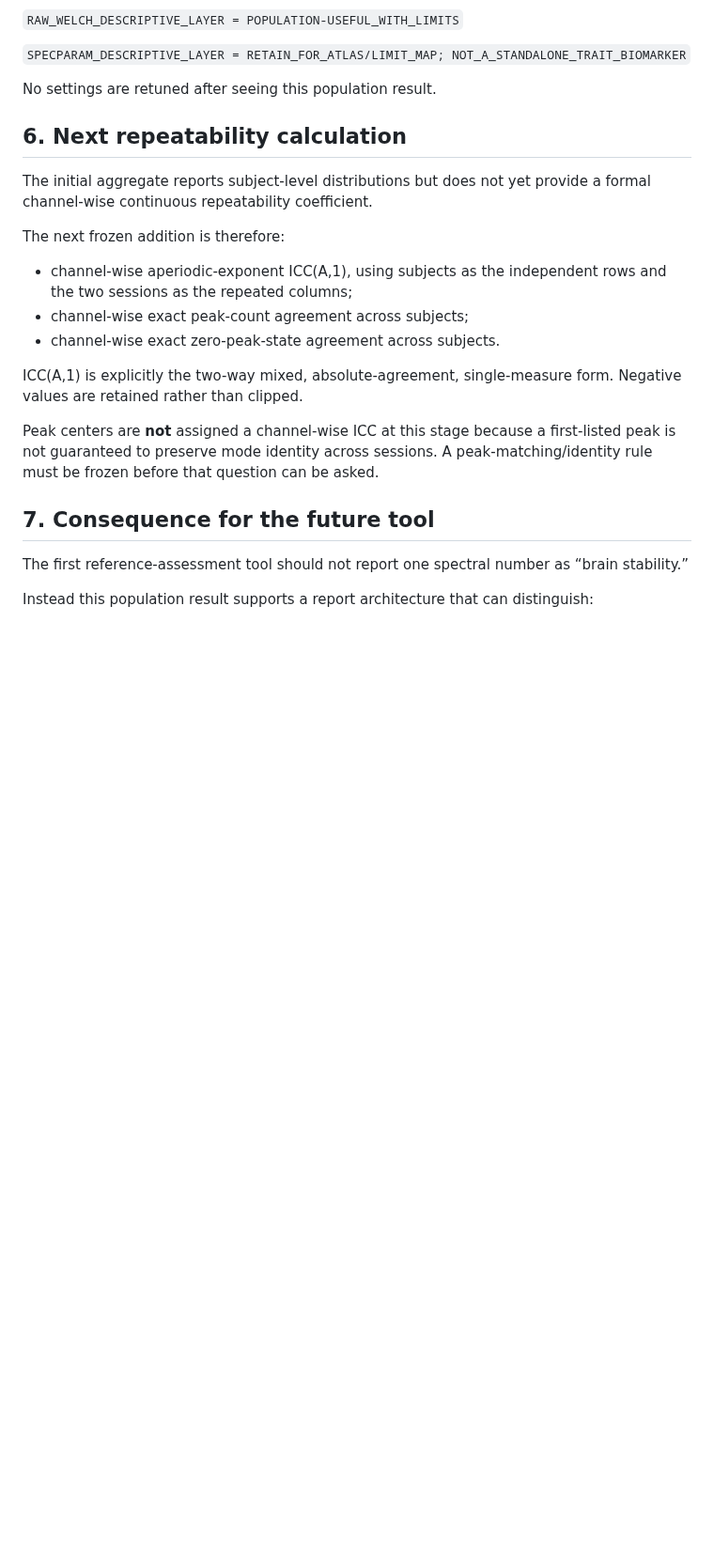
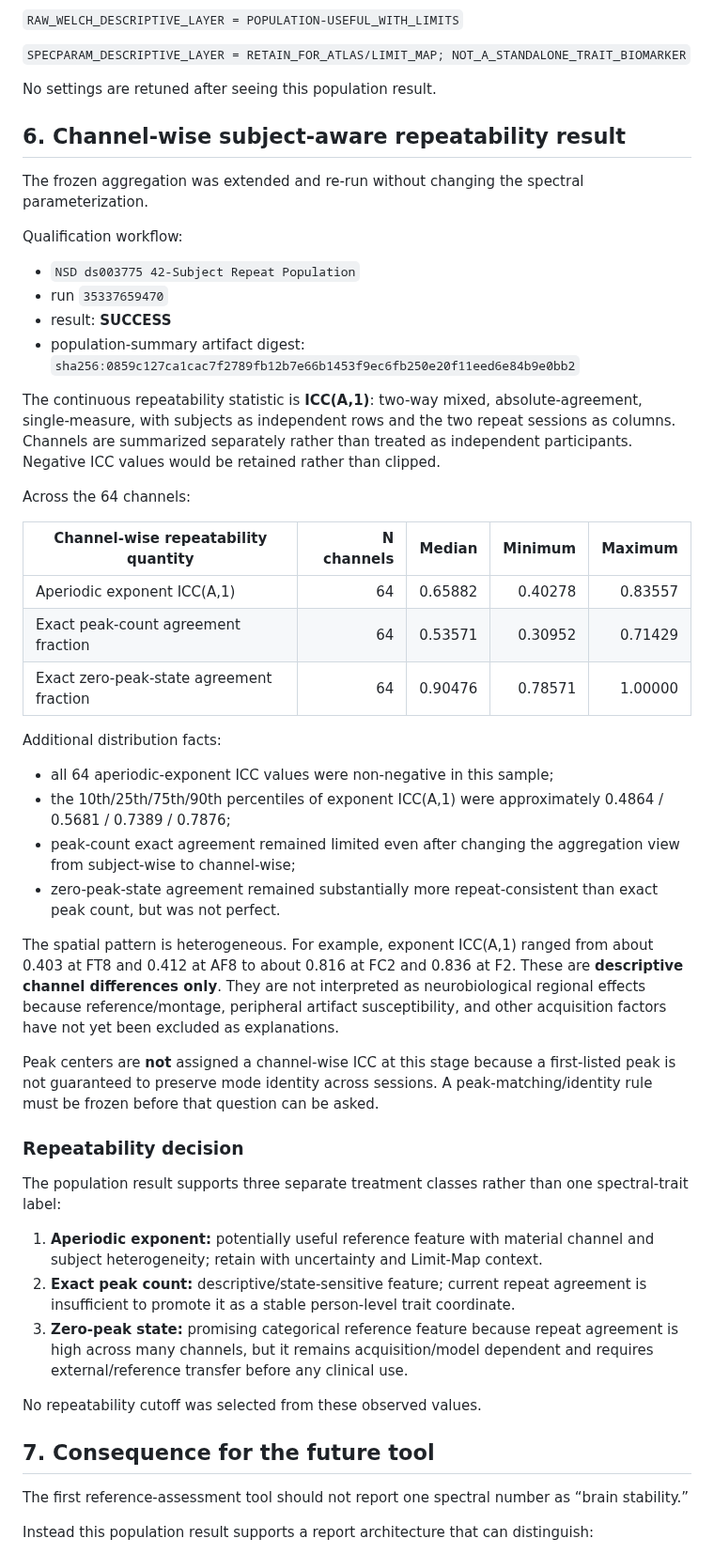
Before and after one commit to SymC-Universe/Biomedical, a Markdown page: NSD_vNext/docs/DS003775_REPEAT_POPULATION_T0_RESULT_v0.1.md, the part around the change. Shown at 94% size. Rendered like a GitHub page; blank space fills up the shorter version.

Commit message:
NSD: close channel-wise repeatability result

```diff
--- a/NSD_vNext/docs/DS003775_REPEAT_POPULATION_T0_RESULT_v0.1.md
+++ b/NSD_vNext/docs/DS003775_REPEAT_POPULATION_T0_RESULT_v0.1.md
@@ -101,19 +101,47 @@ Current disposition:
 
 No settings are retuned after seeing this population result.
 
-## 6. Next repeatability calculation
+## 6. Channel-wise subject-aware repeatability result
 
-The initial aggregate reports subject-level distributions but does not yet provide a formal channel-wise continuous repeatability coefficient.
+The frozen aggregation was extended and re-run without changing the spectral parameterization.
 
-The next frozen addition is therefore:
+Qualification workflow:
 
-- channel-wise aperiodic-exponent ICC(A,1), using subjects as the independent rows and the two sessions as the repeated columns;
-- channel-wise exact peak-count agreement across subjects;
-- channel-wise exact zero-peak-state agreement across subjects.
+- `NSD ds003775 42-Subject Repeat Population`
+- run `35337659470`
+- result: **SUCCESS**
+- population-summary artifact digest: `sha256:0859c127ca1cac7f2789fb12b7e66b1453f9ec6fb250e20f11eed6e84b9e0bb2`
 
-ICC(A,1) is explicitly the two-way mixed, absolute-agreement, single-measure form. Negative values are retained rather than clipped.
+The continuous repeatability statistic is **ICC(A,1)**: two-way mixed, absolute-agreement, single-measure, with subjects as independent rows and the two repeat sessions as columns. Channels are summarized separately rather than treated as independent participants. Negative ICC values would be retained rather than clipped.
+
+Across the 64 channels:
+
+| Channel-wise repeatability quantity | N channels | Median | Minimum | Maximum |
+| --- | ---: | ---: | ---: | ---: |
+| Aperiodic exponent ICC(A,1) | 64 | 0.65882 | 0.40278 | 0.83557 |
+| Exact peak-count agreement fraction | 64 | 0.53571 | 0.30952 | 0.71429 |
+| Exact zero-peak-state agreement fraction | 64 | 0.90476 | 0.78571 | 1.00000 |
+
+Additional distribution facts:
+
+- all 64 aperiodic-exponent ICC values were non-negative in this sample;
+- the 10th/25th/75th/90th percentiles of exponent ICC(A,1) were approximately 0.4864 / 0.5681 / 0.7389 / 0.7876;
+- peak-count exact agreement remained limited even after changing the aggregation view from subject-wise to channel-wise;
+- zero-peak-state agreement remained substantially more repeat-consistent than exact peak count, but was not perfect.
+
+The spatial pattern is heterogeneous. For example, exponent ICC(A,1) ranged from about 0.403 at FT8 and 0.412 at AF8 to about 0.816 at FC2 and 0.836 at F2. These are **descriptive channel differences only**. They are not interpreted as neurobiological regional effects because reference/montage, peripheral artifact susceptibility, and other acquisition factors have not yet been excluded as explanations.
 
 Peak centers are **not** assigned a channel-wise ICC at this stage because a first-listed peak is not guaranteed to preserve mode identity across sessions. A peak-matching/identity rule must be frozen before that question can be asked.
+
+### Repeatability decision
+
+The population result supports three separate treatment classes rather than one spectral-trait label:
+
+1. **Aperiodic exponent:** potentially useful reference feature with material channel and subject heterogeneity; retain with uncertainty and Limit-Map context.
+2. **Exact peak count:** descriptive/state-sensitive feature; current repeat agreement is insufficient to promote it as a stable person-level trait coordinate.
+3. **Zero-peak state:** promising categorical reference feature because repeat agreement is high across many channels, but it remains acquisition/model dependent and requires external/reference transfer before any clinical use.
+
+No repeatability cutoff was selected from these observed values.
 
 ## 7. Consequence for the future tool
 
```
